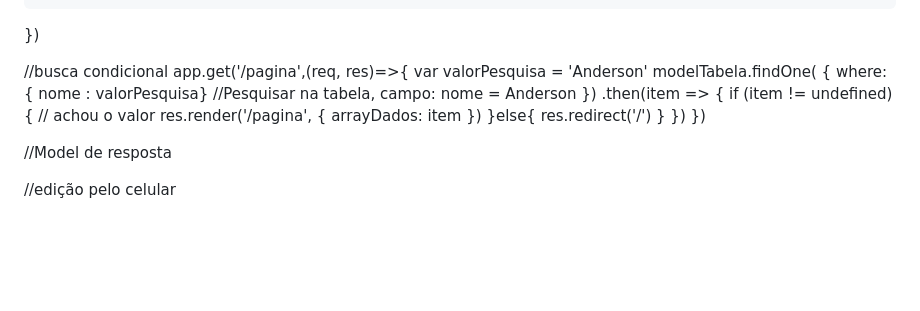
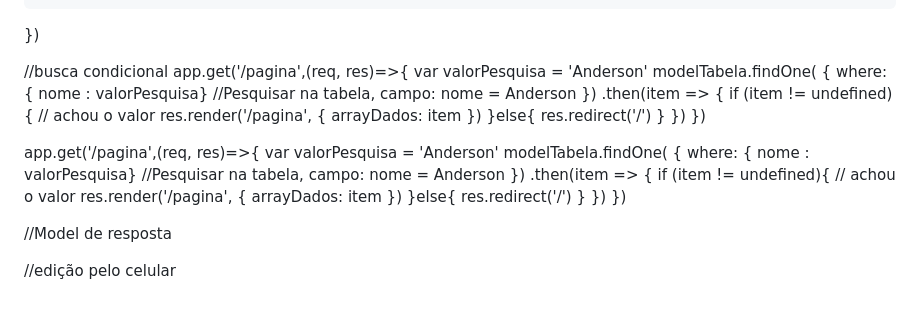
Before and after one commit to oandersonsilva/CrudNodeJS, a Markdown page: Lembrancas.md, the part around the change. Rendered like a GitHub page; blank space fills up the shorter version.

```diff
--- a/Lembrancas.md
+++ b/Lembrancas.md
@@ -231,6 +231,20 @@ res.redirect('/')
 })
 })
 
+   app.get('/pagina',(req, res)=>{
+var valorPesquisa = 'Anderson'
+modelTabela.findOne( {
+where: { nome : valorPesquisa} //Pesquisar na tabela, campo: nome = Anderson
+})
+.then(item => {
+if (item != undefined){ // achou o valor
+res.render('/pagina', { arrayDados: item })
+}else{
+res.redirect('/')
+}
+})
+})
+
 //Model de resposta
 
 //edição pelo celular
```
